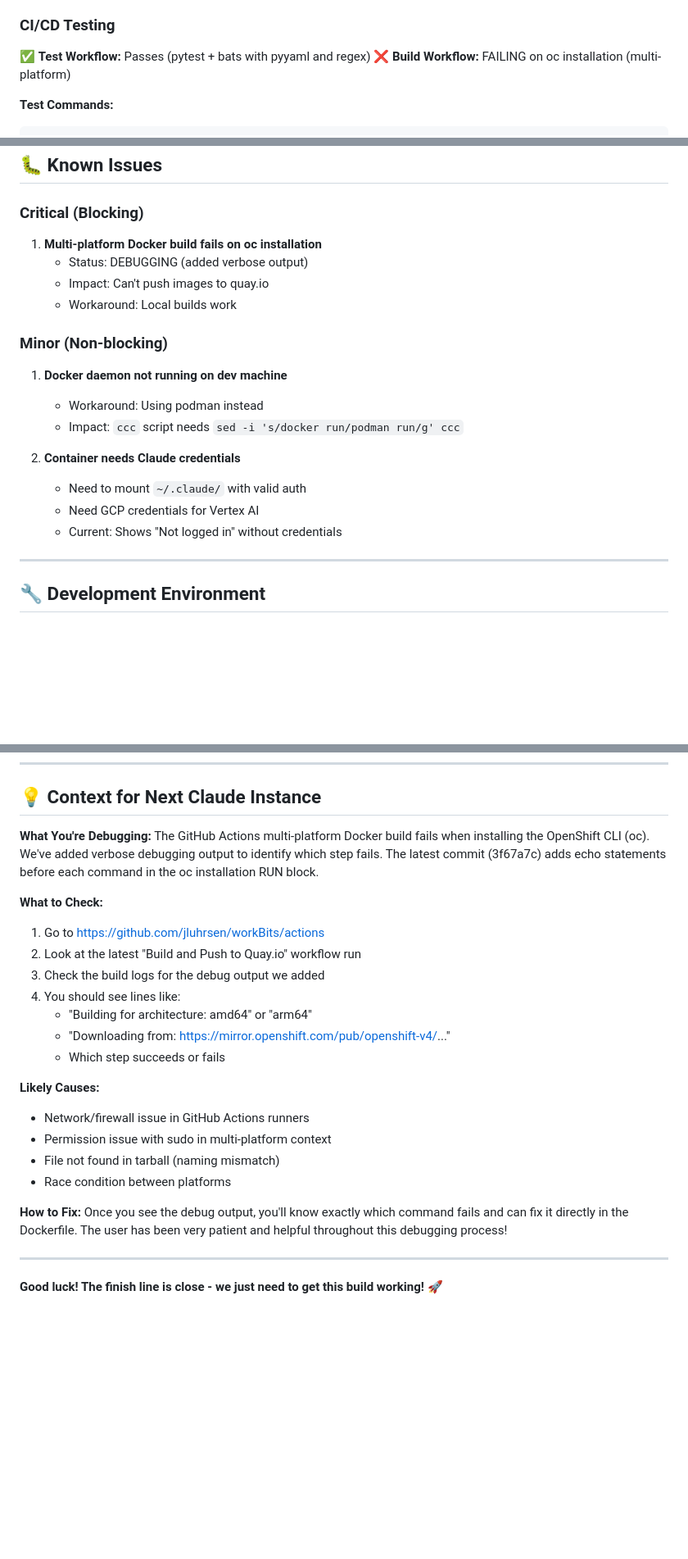
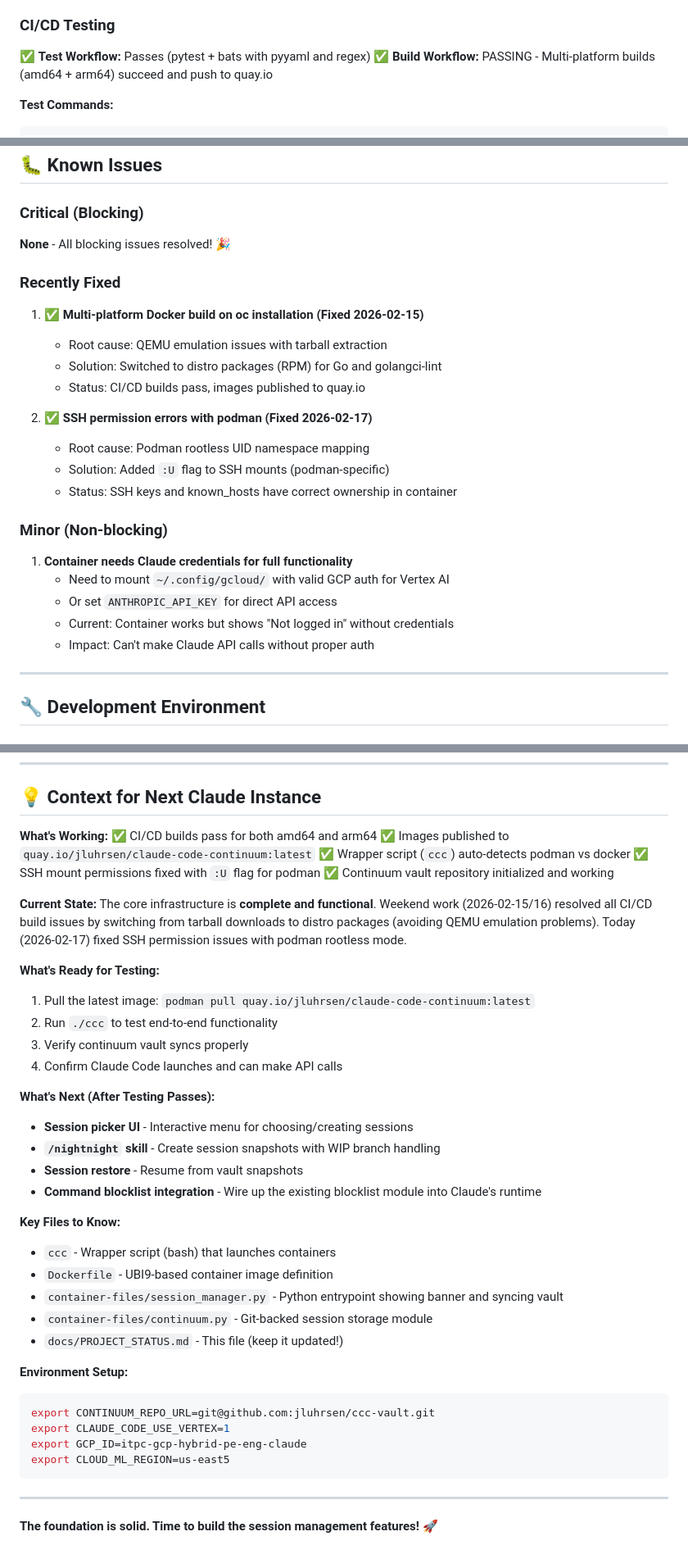
Before and after one commit to jluhrsen/workBits, a Markdown page: claude-code-continuum/docs/PROJECT_STATUS.md, 3 parts joined by grey strips. Shown at 82% size. Drawn GitHub-style; blank space fills up the shorter version.

````diff
--- a/claude-code-continuum/docs/PROJECT_STATUS.md
+++ b/claude-code-continuum/docs/PROJECT_STATUS.md
@@ -142,7 +140,7 @@ ccc-vault/
 
 ### CI/CD Testing
 ✅ **Test Workflow:** Passes (pytest + bats with pyyaml and regex)
-❌ **Build Workflow:** FAILING on oc installation (multi-platform)
+✅ **Build Workflow:** PASSING - Multi-platform builds (amd64 + arm64) succeed and push to quay.io
 
 **Test Commands:**
 ```bash
@@ -192,20 +190,25 @@ These features are in the design but not yet built:
 ## 🐛 Known Issues
 
 ### Critical (Blocking)
-1. **Multi-platform Docker build fails on oc installation**
-   - Status: DEBUGGING (added verbose output)
-   - Impact: Can't push images to quay.io
-   - Workaround: Local builds work
+**None** - All blocking issues resolved! 🎉
+
+### Recently Fixed
+1. **✅ Multi-platform Docker build on oc installation (Fixed 2026-02-15)**
+   - Root cause: QEMU emulation issues with tarball extraction
+   - Solution: Switched to distro packages (RPM) for Go and golangci-lint
+   - Status: CI/CD builds pass, images published to quay.io
+
+2. **✅ SSH permission errors with podman (Fixed 2026-02-17)**
+   - Root cause: Podman rootless UID namespace mapping
+   - Solution: Added `:U` flag to SSH mounts (podman-specific)
+   - Status: SSH keys and known_hosts have correct ownership in container
 
 ### Minor (Non-blocking)
-1. **Docker daemon not running on dev machine**
-   - Workaround: Using podman instead
-   - Impact: `ccc` script needs `sed -i 's/docker run/podman run/g' ccc`
-
-2. **Container needs Claude credentials**
-   - Need to mount `~/.claude/` with valid auth
-   - Need GCP credentials for Vertex AI
-   - Current: Shows "Not logged in" without credentials
+1. **Container needs Claude credentials for full functionality**
+   - Need to mount `~/.config/gcloud/` with valid GCP auth for Vertex AI
+   - Or set `ANTHROPIC_API_KEY` for direct API access
+   - Current: Container works but shows "Not logged in" without credentials
+   - Impact: Can't make Claude API calls without proper auth
 
 ---
 
@@ -324,27 +333,43 @@ cd ccc-vault-test && tree -L 2
 
 ## 💡 Context for Next Claude Instance
 
-**What You're Debugging:**
-The GitHub Actions multi-platform Docker build fails when installing the OpenShift CLI (oc). We've added verbose debugging output to identify which step fails. The latest commit (3f67a7c) adds echo statements before each command in the oc installation RUN block.
+**What's Working:**
+✅ CI/CD builds pass for both amd64 and arm64
+✅ Images published to `quay.io/jluhrsen/claude-code-continuum:latest`
+✅ Wrapper script (`ccc`) auto-detects podman vs docker
+✅ SSH mount permissions fixed with `:U` flag for podman
+✅ Continuum vault repository initialized and working
 
-**What to Check:**
-1. Go to https://github.com/jluhrsen/workBits/actions
-2. Look at the latest "Build and Push to Quay.io" workflow run
-3. Check the build logs for the debug output we added
-4. You should see lines like:
-   - "Building for architecture: amd64" or "arm64"
-   - "Downloading from: https://mirror.openshift.com/pub/openshift-v4/..."
-   - Which step succeeds or fails
+**Current State:**
+The core infrastructure is **complete and functional**. Weekend work (2026-02-15/16) resolved all CI/CD build issues by switching from tarball downloads to distro packages (avoiding QEMU emulation problems). Today (2026-02-17) fixed SSH permission issues with podman rootless mode.
 
-**Likely Causes:**
-- Network/firewall issue in GitHub Actions runners
-- Permission issue with sudo in multi-platform context
-- File not found in tarball (naming mismatch)
-- Race condition between platforms
+**What's Ready for Testing:**
+1. Pull the latest image: `podman pull quay.io/jluhrsen/claude-code-continuum:latest`
+2. Run `./ccc` to test end-to-end functionality
+3. Verify continuum vault syncs properly
+4. Confirm Claude Code launches and can make API calls
 
-**How to Fix:**
-Once you see the debug output, you'll know exactly which command fails and can fix it directly in the Dockerfile. The user has been very patient and helpful throughout this debugging process!
+**What's Next (After Testing Passes):**
+- **Session picker UI** - Interactive menu for choosing/creating sessions
+- **`/nightnight` skill** - Create session snapshots with WIP branch handling
+- **Session restore** - Resume from vault snapshots
+- **Command blocklist integration** - Wire up the existing blocklist module into Claude's runtime
+
+**Key Files to Know:**
+- `ccc` - Wrapper script (bash) that launches containers
+- `Dockerfile` - UBI9-based container image definition
+- `container-files/session_manager.py` - Python entrypoint showing banner and syncing vault
+- `container-files/continuum.py` - Git-backed session storage module
+- `docs/PROJECT_STATUS.md` - This file (keep it updated!)
+
+**Environment Setup:**
+```bash
+export CONTINUUM_REPO_URL=git@github.com:jluhrsen/ccc-vault.git
+export CLAUDE_CODE_USE_VERTEX=1
+export GCP_ID=itpc-gcp-hybrid-pe-eng-claude
+export CLOUD_ML_REGION=us-east5
+```
 
 ---
 
-**Good luck! The finish line is close - we just need to get this build working! 🚀**
+**The foundation is solid. Time to build the session management features! 🚀**
````
Also changed, not shown: other parts of claude-code-continuum/docs/PROJECT_STATUS.md (+46 -42 lines).
